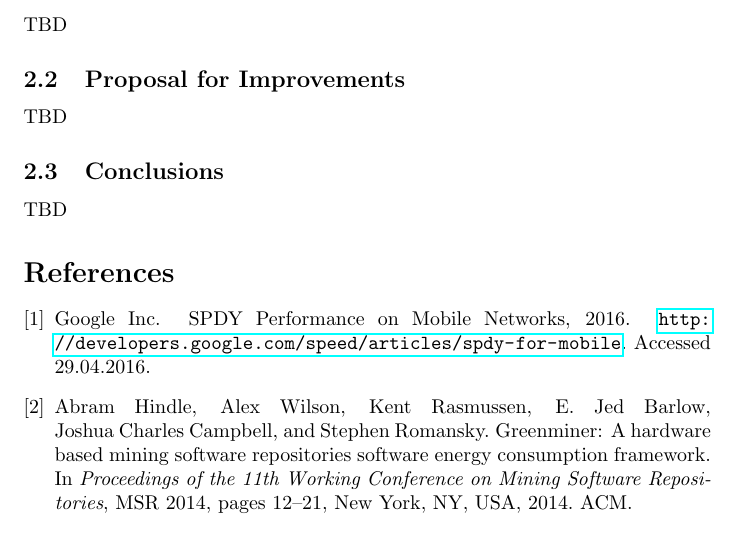
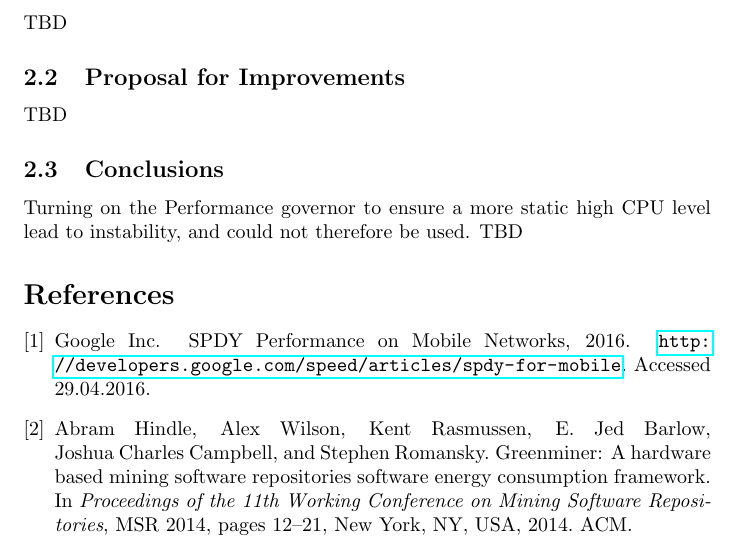
Before and after one commit to mmrko/cse-e5440, a LaTeX document (doc/main.tex): part of page 13 of 13, cut so that both start at the same text. Compiled offline with pdfLaTeX.

Commit message:
Add a note about Performance governor

```diff
--- a/doc/main.tex
+++ b/doc/main.tex
@@ -213,6 +213,7 @@ TBD
 TBD
 
 \subsection{Conclusions}
+Turning on the Performance governor to ensure a more static high CPU level lead to instability, and could not therefore be used.
 TBD
 
 \bibliographystyle{plain}
```
